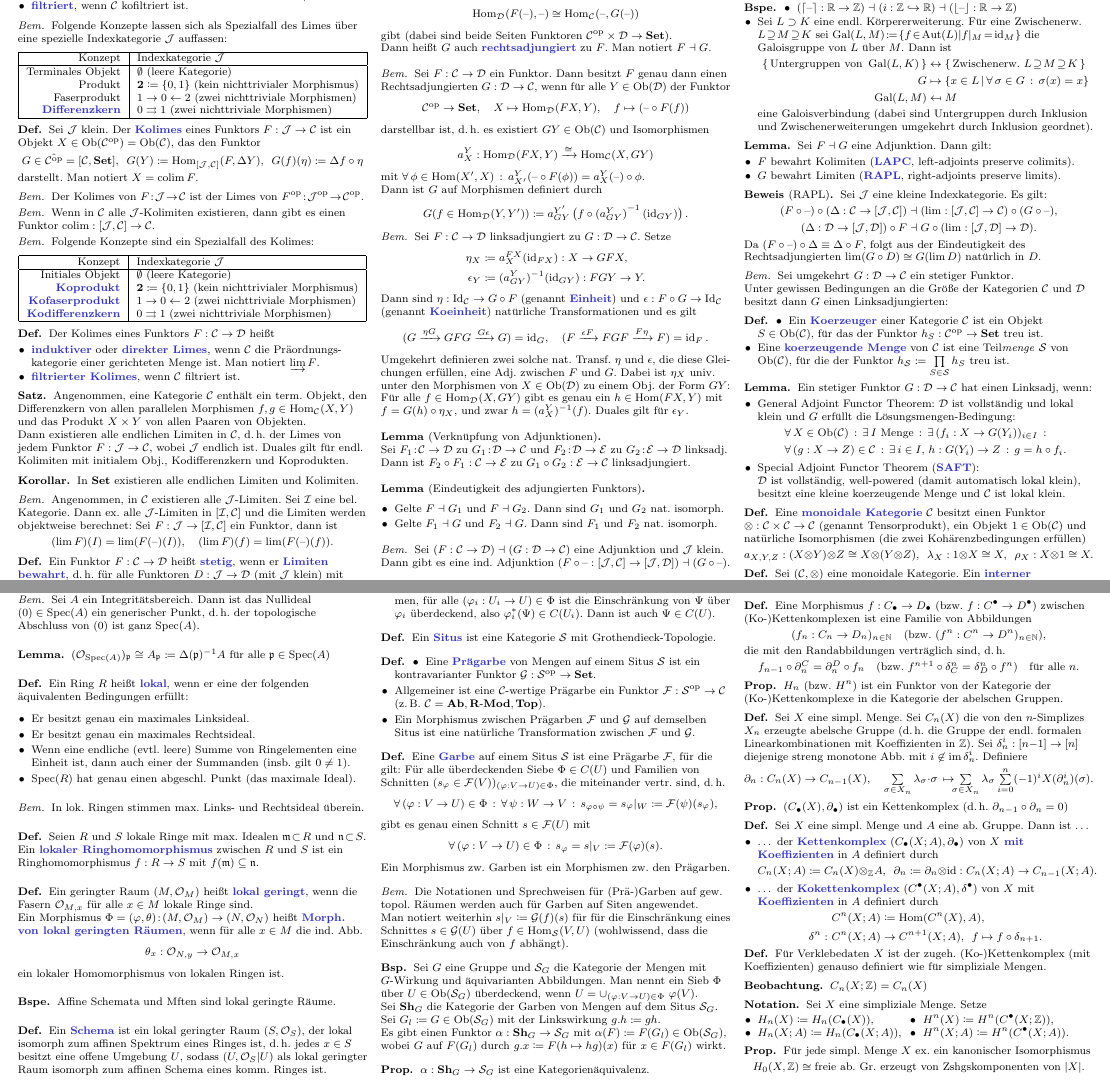
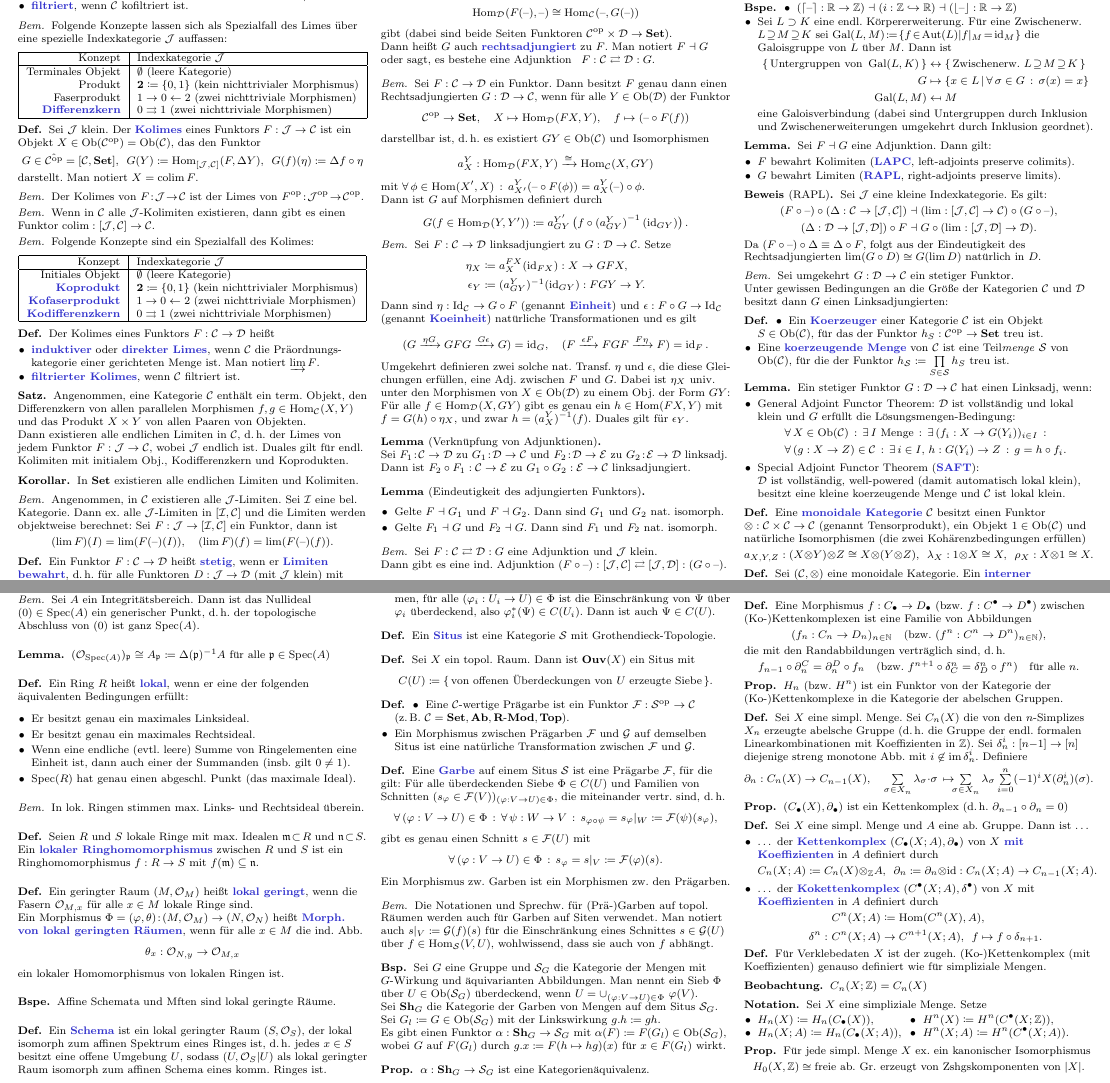
Before and after one commit to timjb/uni-spicker, a LaTeX document (homoalg.tex): two parts of pages 2 and 5 of 8, joined at a grey line, cut so that both start at the same text. The pictures show the PDF file homoalg.pdf that the author committed with the source.

Commit message:
HomoAlg: Situs einer gewöhnlichen Topologie

```diff
--- a/homoalg.tex
+++ b/homoalg.tex
@@ -499,7 +500,7 @@ Dies ist eine übersetzte, korrigierte Zusammenfassung des Buches "`Methods of H
     \Hom_\Dat(F(\blank), \blank) \cong \Hom_\Cat(\blank, G(\blank))
   \]
   gibt (dabei sind beide Seiten Funktoren $\Cat^\op \times \Dat \to \SetC$). \\
-  Dann heißt $G$ auch \emph{rechtsadjungiert} zu $F$. Man notiert $F \ladj G$.
+  Dann heißt $G$ auch \emph{rechtsadjungiert} zu $F$. Man notiert $F \ladj G$ oder sagt, es bestehe eine Adjunktion \enspace $F : \Cat \rightleftarrows \Dat : G$.
 \end{defn}
 
 \begin{bem}
@@ -1325,9 +1326,15 @@ Dies ist eine übersetzte, korrigierte Zusammenfassung des Buches "`Methods of H
 \end{defn}
 
 \begin{defn}
-  \begin{itemize}
-    \item Eine \emph{Prägarbe} von Mengen auf einem Situs $\Sit$ ist ein kontravarianter Funktor $\Garb : \Sit^\op \to \SetC$.
-    \item Allgemeiner ist eine $\mathcal{C}$-wertige Prägarbe ein Funktor $\Fais : \Sit^\op \to \Cat$ (z.\,B. $\Cat = \AbGrp, \RMod, \Top$).
+  Sei $X$ ein topol. Raum. Dann ist $\Ouv(X)$ ein Situs mit
+  \[ C(U) \coloneqq \{ \, \text{von offenen Überdeckungen von $U$ erzeugte Siebe} \, \}. \]
+\end{defn}
+
+\begin{defn}
+  \begin{itemize}
+    %\item Eine \emph{Prägarbe} von Mengen auf einem Situs $\Sit$ ist ein kontravarianter Funktor $\Garb : \Sit^\op \to \SetC$.
+    \item Eine $\mathcal{C}$-wertige Prägarbe ist ein Funktor $\Fais : \Sit^\op \to \Cat$ \\
+    (z.\,B. $\Cat = \SetC, \AbGrp, \RMod, \Top$).
     \item Ein Morphismus zwischen Prägarben $\Fais$ und $\Garb$ auf demselben Situs ist eine natürliche Transformation zwischen $\Fais$ und $\Garb$.
   \end{itemize}
 \end{defn}
@@ -1342,8 +1349,8 @@ Dies ist eine übersetzte, korrigierte Zusammenfassung des Buches "`Methods of H
 \end{defn}
 
 \begin{bem}
-  Die Notationen und Sprechweisen für (Prä-)Garben auf gew. topol. Räumen werden auch für Garben auf Siten angewendet. \\
-  Man notiert weiterhin $s|_V \coloneqq \Garb(f)(s)$ für für die Einschränkung eines Schnittes $s \in \Garb(U)$ über $f \in \Hom_\Sit(V, U)$ (wohlwissend, dass die Einschränkung auch von $f$ abhängt).
+  Die Notationen und Sprechw. für (Prä-)Garben auf topol. Räumen werden auch für Garben auf Siten verwendet.
+  Man notiert auch $s|_V \coloneqq \Garb(f)(s)$ für die Einschränkung eines Schnittes $s \in \Garb(U)$ über $f \in \Hom_\Sit(V, U)$, wohlwissend, dass sie auch von $f$ abhängt.
 \end{bem}
 
 % II.4.16
```
Also changed, not shown: homoalg.pdf, homoalg.tex (11 more changed lines).
